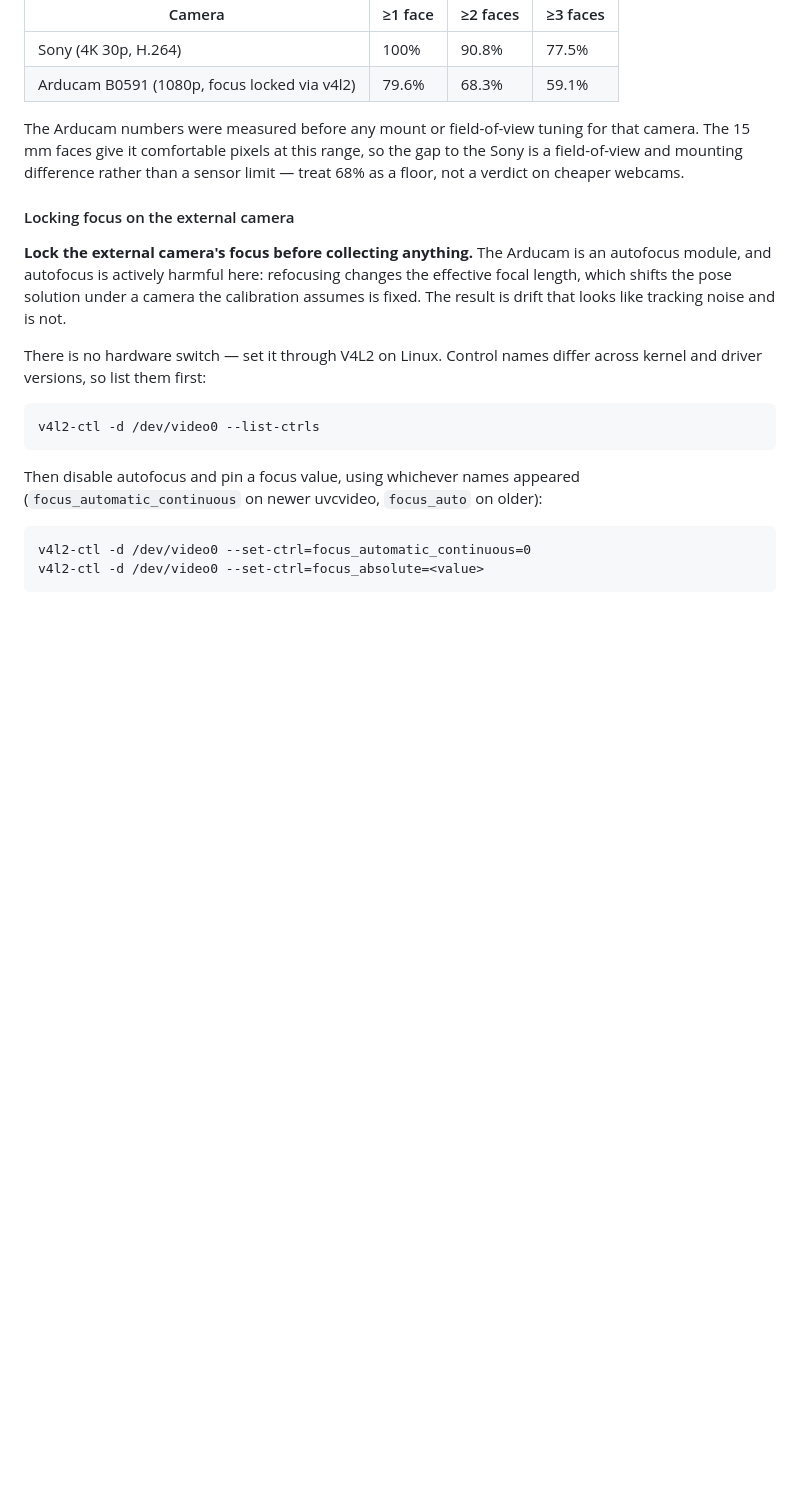
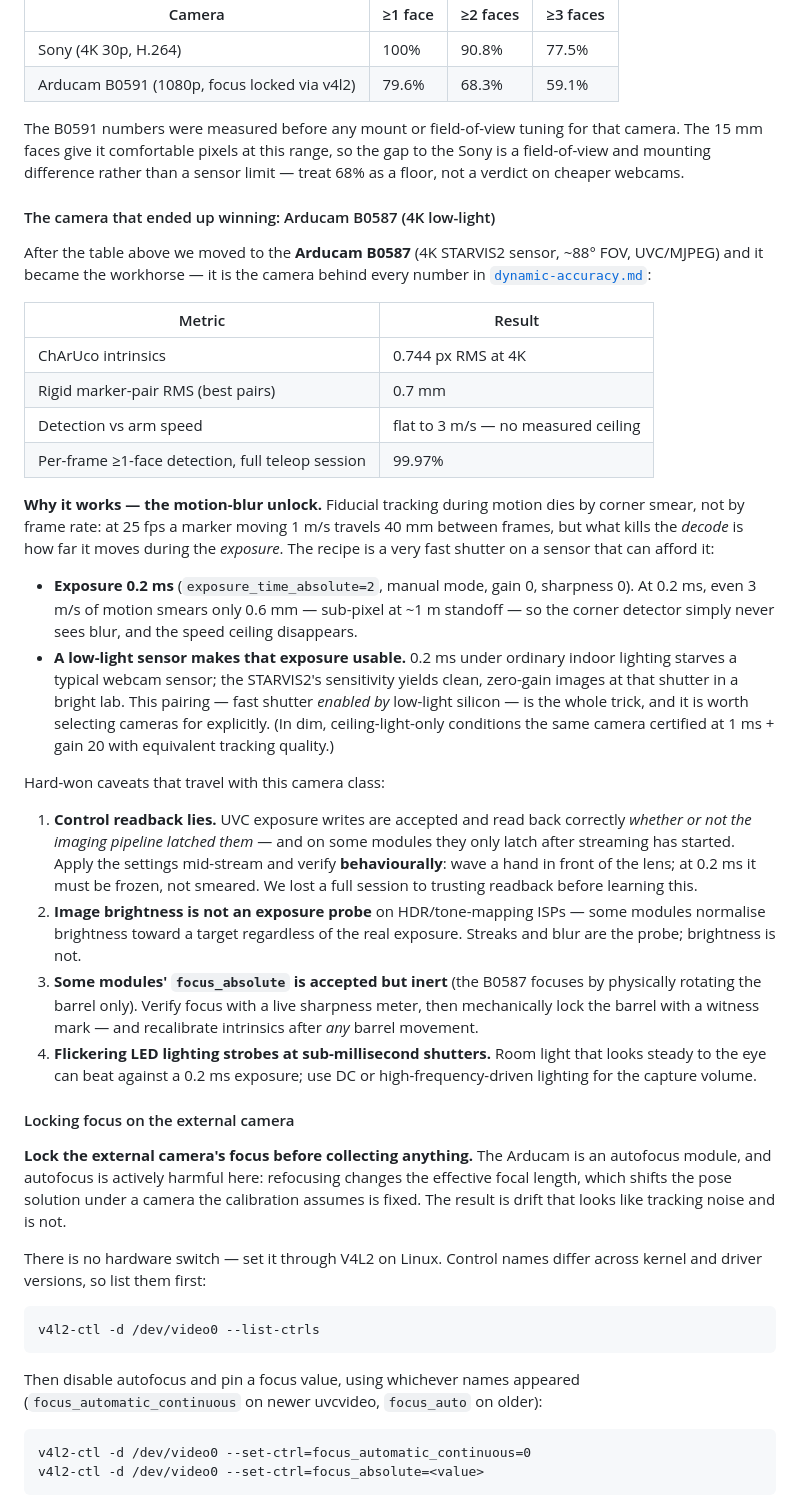
Before and after one commit to YosubShin/yam-umi, a Markdown page: pos-tracking/README.md, the part around the change. Drawn GitHub-style; blank space fills up the shorter version.

Commit message:
Document the B0587 4K low-light camera and the fast-shutter recipe
Add the camera that produced the dynamic-accuracy results to the
performance section: intrinsics, pair RMS, no measured speed ceiling,
99.97% session detection. Explain the motion-blur unlock (0.2ms shutter
made viable by low-light silicon; blur, not frame rate, is what kills
fiducial decoding) and the four traps: readback lies / behavioral
verification, tone-mapping ISPs hiding exposure, inert focus_absolute
on barrel-focus modules, LED flicker at sub-ms shutters.

Co-Authored-By: Claude Fable 5 <noreply@anthropic.com>
Claude-Session: https://claude.ai/code/session_01SYB2Z7ZfRybzoJTN4ZACnB

```diff
--- a/pos-tracking/README.md
+++ b/pos-tracking/README.md
@@ -88,10 +88,60 @@ pose. This is where the choice of external camera shows up:
 | Sony (4K 30p, H.264) | 100% | 90.8% | 77.5% |
 | Arducam B0591 (1080p, focus locked via v4l2) | 79.6% | 68.3% | 59.1% |
 
-The Arducam numbers were measured before any mount or field-of-view tuning for that
-camera. The 15 mm faces give it comfortable pixels at this range, so the gap to
-the Sony is a field-of-view and mounting difference rather than a sensor limit —
-treat 68% as a floor, not a verdict on cheaper webcams.
+The B0591 numbers were measured before any mount or field-of-view tuning for
+that camera. The 15 mm faces give it comfortable pixels at this range, so the
+gap to the Sony is a field-of-view and mounting difference rather than a
+sensor limit — treat 68% as a floor, not a verdict on cheaper webcams.
+
+#### The camera that ended up winning: Arducam B0587 (4K low-light)
+
+After the table above we moved to the **Arducam B0587** (4K STARVIS2 sensor,
+~88° FOV, UVC/MJPEG) and it became the workhorse — it is the camera behind
+every number in [`dynamic-accuracy.md`](dynamic-accuracy.md):
+
+| Metric | Result |
+|---|---|
+| ChArUco intrinsics | 0.744 px RMS at 4K |
+| Rigid marker-pair RMS (best pairs) | 0.7 mm |
+| Detection vs arm speed | flat to 3 m/s — no measured ceiling |
+| Per-frame ≥1-face detection, full teleop session | 99.97% |
+
+**Why it works — the motion-blur unlock.** Fiducial tracking during motion
+dies by corner smear, not by frame rate: at 25 fps a marker moving 1 m/s
+travels 40 mm between frames, but what kills the *decode* is how far it moves
+during the *exposure*. The recipe is a very fast shutter on a sensor that can
+afford it:
+
+- **Exposure 0.2 ms** (`exposure_time_absolute=2`, manual mode, gain 0,
+  sharpness 0). At 0.2 ms, even 3 m/s of motion smears only 0.6 mm —
+  sub-pixel at ~1 m standoff — so the corner detector simply never sees
+  blur, and the speed ceiling disappears.
+- **A low-light sensor makes that exposure usable.** 0.2 ms under ordinary
+  indoor lighting starves a typical webcam sensor; the STARVIS2's
+  sensitivity yields clean, zero-gain images at that shutter in a bright
+  lab. This pairing — fast shutter *enabled by* low-light silicon — is the
+  whole trick, and it is worth selecting cameras for explicitly. (In dim,
+  ceiling-light-only conditions the same camera certified at 1 ms +
+  gain 20 with equivalent tracking quality.)
+
+Hard-won caveats that travel with this camera class:
+
+1. **Control readback lies.** UVC exposure writes are accepted and read
+   back correctly *whether or not the imaging pipeline latched them* — and
+   on some modules they only latch after streaming has started. Apply the
+   settings mid-stream and verify **behaviourally**: wave a hand in front
+   of the lens; at 0.2 ms it must be frozen, not smeared. We lost a full
+   session to trusting readback before learning this.
+2. **Image brightness is not an exposure probe** on HDR/tone-mapping ISPs —
+   some modules normalise brightness toward a target regardless of the real
+   exposure. Streaks and blur are the probe; brightness is not.
+3. **Some modules' `focus_absolute` is accepted but inert** (the B0587
+   focuses by physically rotating the barrel only). Verify focus with a
+   live sharpness meter, then mechanically lock the barrel with a witness
+   mark — and recalibrate intrinsics after *any* barrel movement.
+4. **Flickering LED lighting strobes at sub-millisecond shutters.** Room
+   light that looks steady to the eye can beat against a 0.2 ms exposure;
+   use DC or high-frequency-driven lighting for the capture volume.
 
 #### Locking focus on the external camera
 
```
